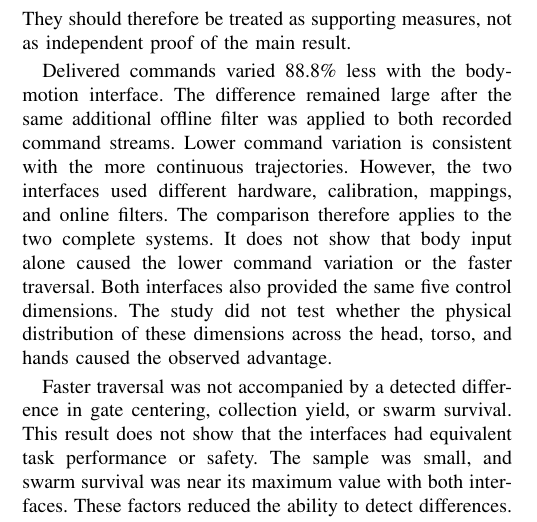
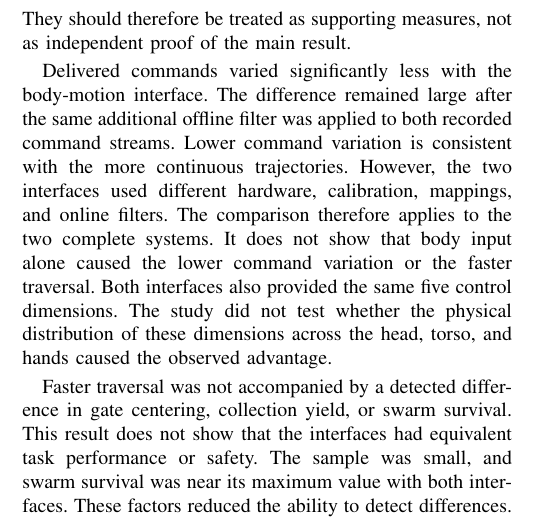
Before and after one commit to DariusGiannoli/body-motion, a LaTeX paper (main.tex): part of one column of page 6 of 7, cut so that both start at the same text. Compiled offline with pdfLaTeX.

Commit message:
Updates from Overleaf

```diff
--- a/main.tex
+++ b/main.tex
@@ -585,7 +585,7 @@ does not identify the cause of the faster completion times. Path length and
 mean speed are also directly related to completion time. They should therefore
 be treated as supporting measures, not as independent proof of the main result.
 
-Delivered commands varied 88.8\% less with the body-motion interface. The
+Delivered commands varied significantly less with the body-motion interface. The
 difference remained large after the same additional offline filter was applied
 to both recorded command streams. Lower command variation is consistent with
 the more continuous trajectories. However, the two interfaces used different
```
